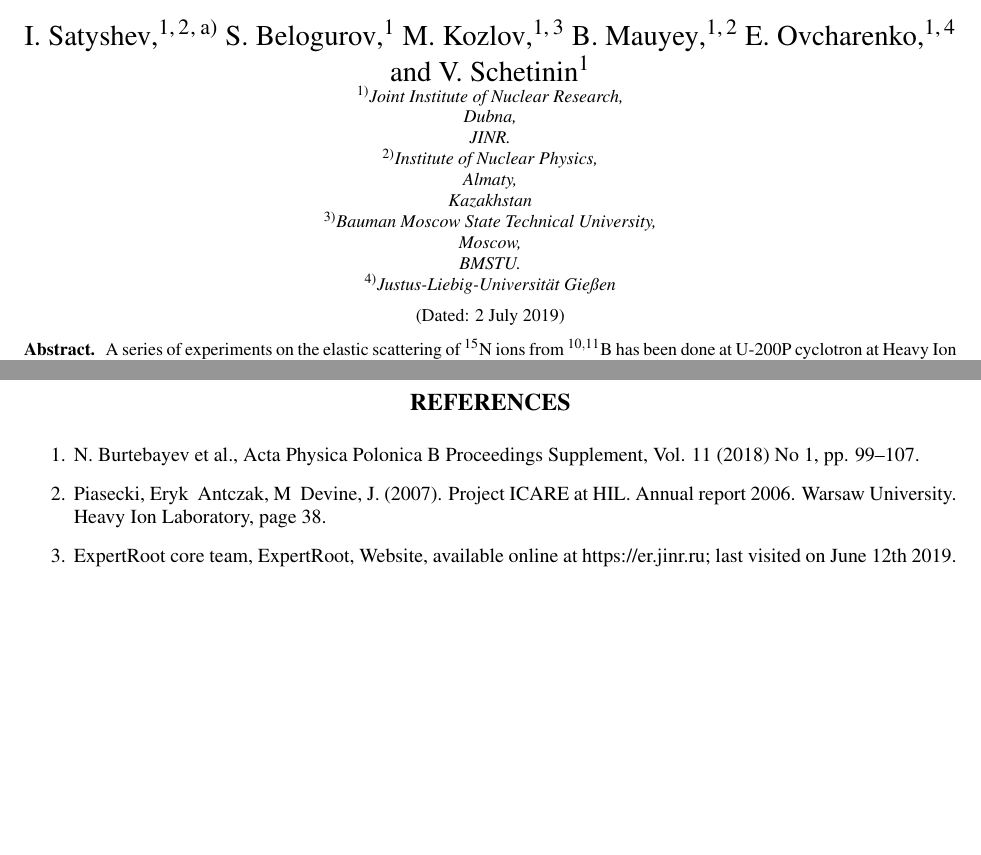
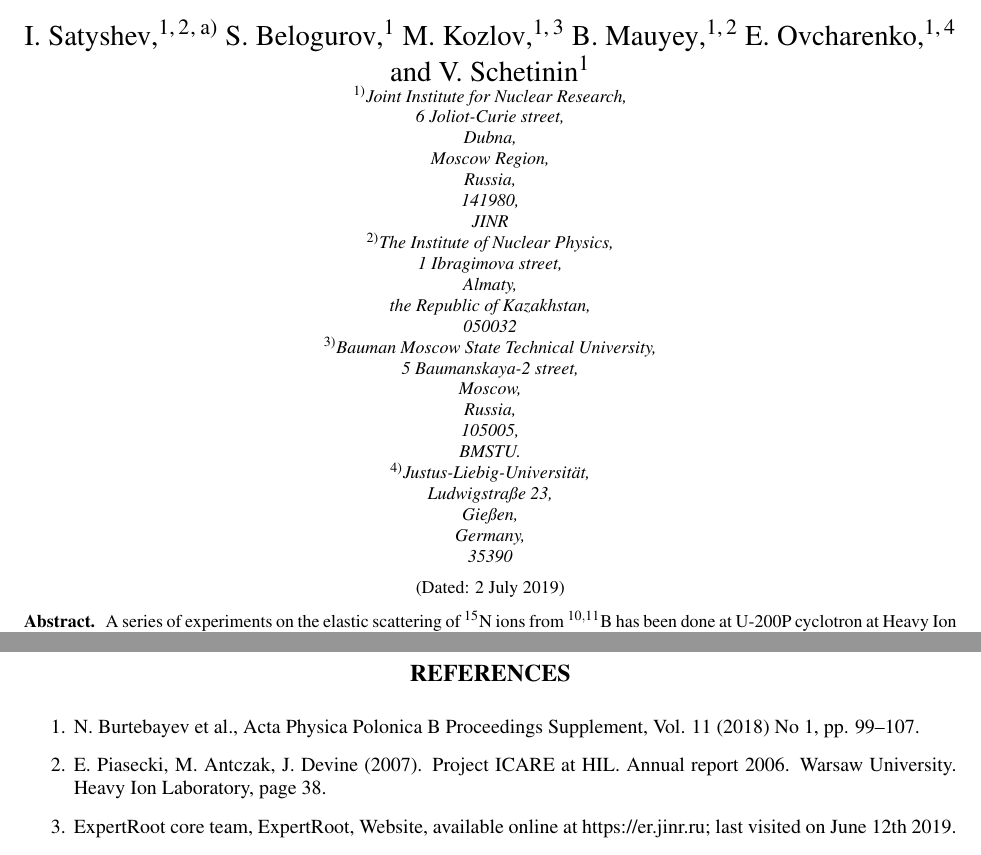
Before and after one commit to satysh/table, a LaTeX paper (do/source.tex): two parts of pages 1 and 4 of 4, joined at a grey line, cut so that both start at the same text, the shorter picture padded with empty space. Compiled offline with pdfLaTeX.

Commit message:
save today v_11

```diff
--- a/do/source.tex
+++ b/do/source.tex
@@ -33,46 +33,52 @@ cp,  % Conference Proceedings
 \author{I. Satyshev} % Write as First name Surname
  \email{satyshev@jinr.ru}
  \affiliation{
-  Joint Institute of Nuclear Research, Dubna, JINR.% Force line breaks with \\ if necessary
+ Joint Institute for Nuclear Research,
+ 6 Joliot-Curie street, Dubna, Moscow Region, Russia, 141980, JINR% Force line breaks with \\ if necessary
 }
 \affiliation{%
- Institute of Nuclear Physics, Almaty, Kazakhstan
+ The Institute of Nuclear Physics, 1 Ibragimova street, Almaty, the Republic of Kazakhstan, 050032
 % Force line breaks with \\ if necessary
 }%
 
 \author{S. Belogurov}%
-\affiliation{
-  Joint Institute of Nuclear Research, Dubna, JINR.% Force line breaks with \\ if necessary
+ \affiliation{
+ Joint Institute for Nuclear Research,
+ 6 Joliot-Curie street, Dubna, Moscow Region, Russia, 141980, JINR% Force line breaks with \\ if necessary
 }
 
 \author{ M. Kozlov}%
-\affiliation{
-  Joint Institute of Nuclear Research, Dubna, JINR.% Force line breaks with \\ if necessary
+ \affiliation{
+ Joint Institute for Nuclear Research,
+ 6 Joliot-Curie street, Dubna, Moscow Region, Russia, 141980, JINR% Force line breaks with \\ if necessary
 }
 \affiliation{
- Bauman Moscow State Technical University, Moscow, BMSTU.% Force line breaks with \\ if necessary
+ Bauman Moscow State Technical University, 5 Baumanskaya-2 street, Moscow, Russia, 105005, BMSTU.% Force line breaks with \\ if necessary
 }
 \author{ B. Mauyey}
-\affiliation{
-  Joint Institute of Nuclear Research, Dubna, JINR.% Force line breaks with \\ if necessary
+ \affiliation{
+ Joint Institute for Nuclear Research,
+ 6 Joliot-Curie street, Dubna, Moscow Region, Russia, 141980, JINR% Force line breaks with \\ if necessary
 }
 \affiliation{%
- Institute of Nuclear Physics, Almaty, Kazakhstan
+ The Institute of Nuclear Physics, 1 Ibragimova street, Almaty, the Republic of Kazakhstan, 050032
 % Force line breaks with \\ if necessary
 }%
 
 \author{ E. Ovcharenko }
-\affiliation{
-  Joint Institute of Nuclear Research, Dubna, JINR.% Force line breaks with \\ if necessary
+ \affiliation{
+ Joint Institute for Nuclear Research,
+ 6 Joliot-Curie street, Dubna, Moscow Region, Russia, 141980, JINR% Force line breaks with \\ if necessary
 }
 \affiliation{%
- Justus-Liebig-Universität Gießen
+ Justus-Liebig-Universität, Ludwigstraße 23, Gießen, Germany, 35390
 % Force line breaks with \\ if necessary
 }%
 
 \author{ V. Schetinin }
-\affiliation{
-  Joint Institute of Nuclear Research, Dubna, JINR.% Force line breaks with \\ if necessary
+ \affiliation{
+ Joint Institute for Nuclear Research,
+ 6 Joliot-Curie street, Dubna, Moscow Region, Russia, 141980, JINR% Force line breaks with \\ if necessary
 }
 
 \date{\today} % It is always \today, today, but any date may be explicitly specified
@@ -163,9 +169,9 @@ MC simulations of the experiment on the elastic scattering of 15N from 11B have
 
 \begin{enumerate}
 \item N. Burtebayev et al., Acta Physica Polonica B Proceedings Supplement, Vol. 11 (2018) No 1, pp. 99–107.
-\item Piasecki, Eryk & Antczak, M & Devine, J. (2007). Project ICARE at HIL. Annual report 2006. Warsaw University. Heavy       Ion Laboratory, page 38.
+\item E. Piasecki, M. Antczak, J. Devine (2007). Project ICARE at HIL. Annual report 2006. Warsaw University. Heavy       Ion Laboratory, page 38.
 \item ExpertRoot core team, ExpertRoot, Website, available online at https://er.jinr.ru; last visited on June 12th 2019.
-\item Geissel, H., Kiselev, O., Mukha, I., et al., "Expert (exotic Particle Emission and Radioactivity by Tracking) Studies at the Super-FRS Spectrometer", 2015, Exotic Nuclei: EXON-2014 - Proceedings of International Symposium.
+\item H. Geissel, O. Kiselev, I. Mukha, et al., "Expert (exotic Particle Emission and Radioactivity by Tracking) Studies at the Super-FRS Spectrometer", 2015, Exotic Nuclei: EXON-2014 - Proceedings of International Symposium.
 \item A.S. Fomichev, L.V. Grigorenko, S.A. Krupko, S.V. Stepantsov and G.M. Ter-Akopian "The ACCULINNA-2 project: The physics case and technical challenges", Eur. Phys. J. A (2018) 54: 97
 \item FairRoot core team, FairRoot, Website, available online at http://fairroot.gsi.de; last visited on June 20th 2019.
 \item The Root Team, ROOT Homepage, Website, available online at https://root.cern.ch/; last visited on July 1 2019.
```
Also changed, not shown: do/sourceNotes.bib (deleted, +0 -2 lines), do/fig_1.eps, do/fig_2.eps, do/fig_3.eps (added), do/fig_4.eps (added), do/source.tex (16 more changed lines), 3 other files.
